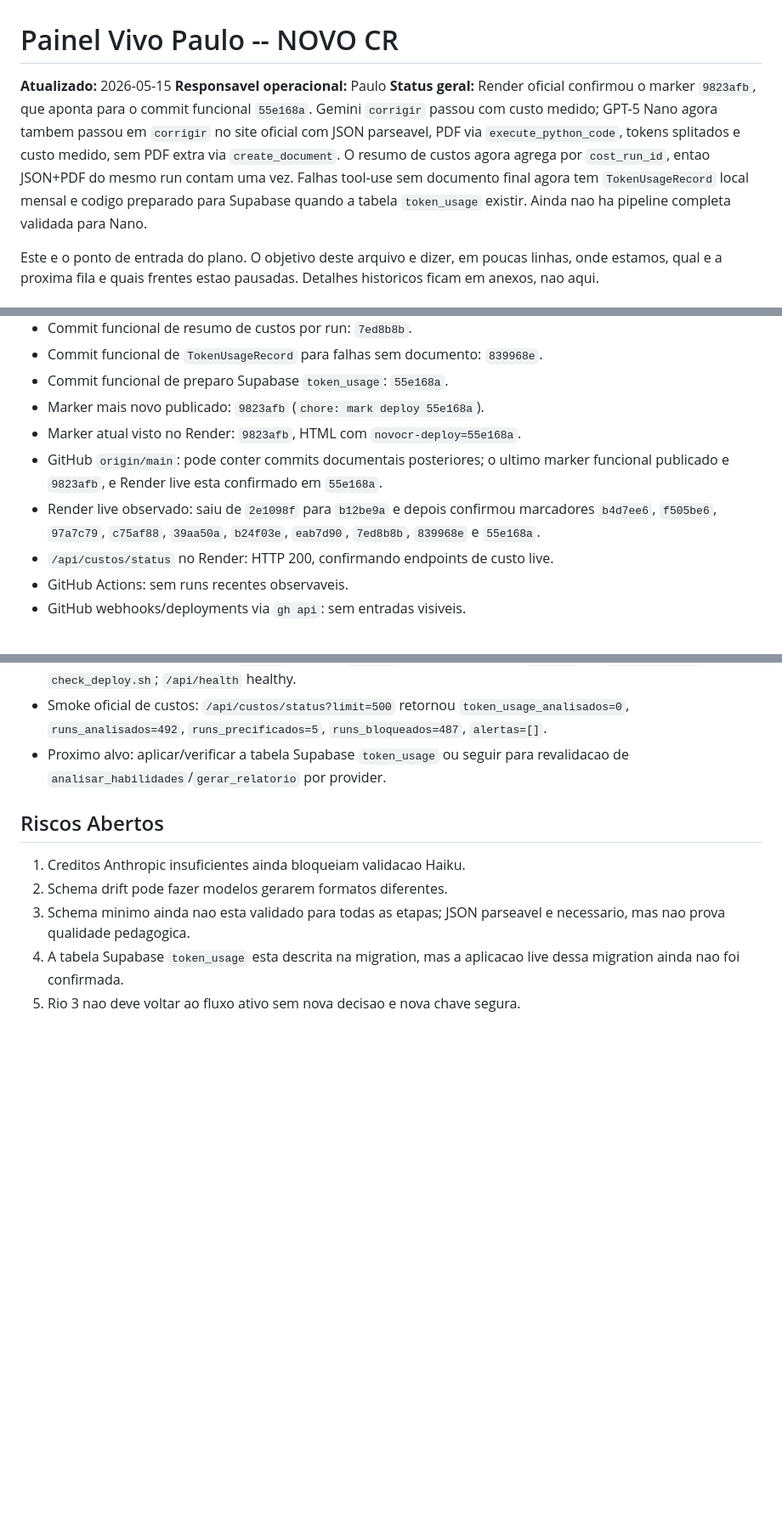
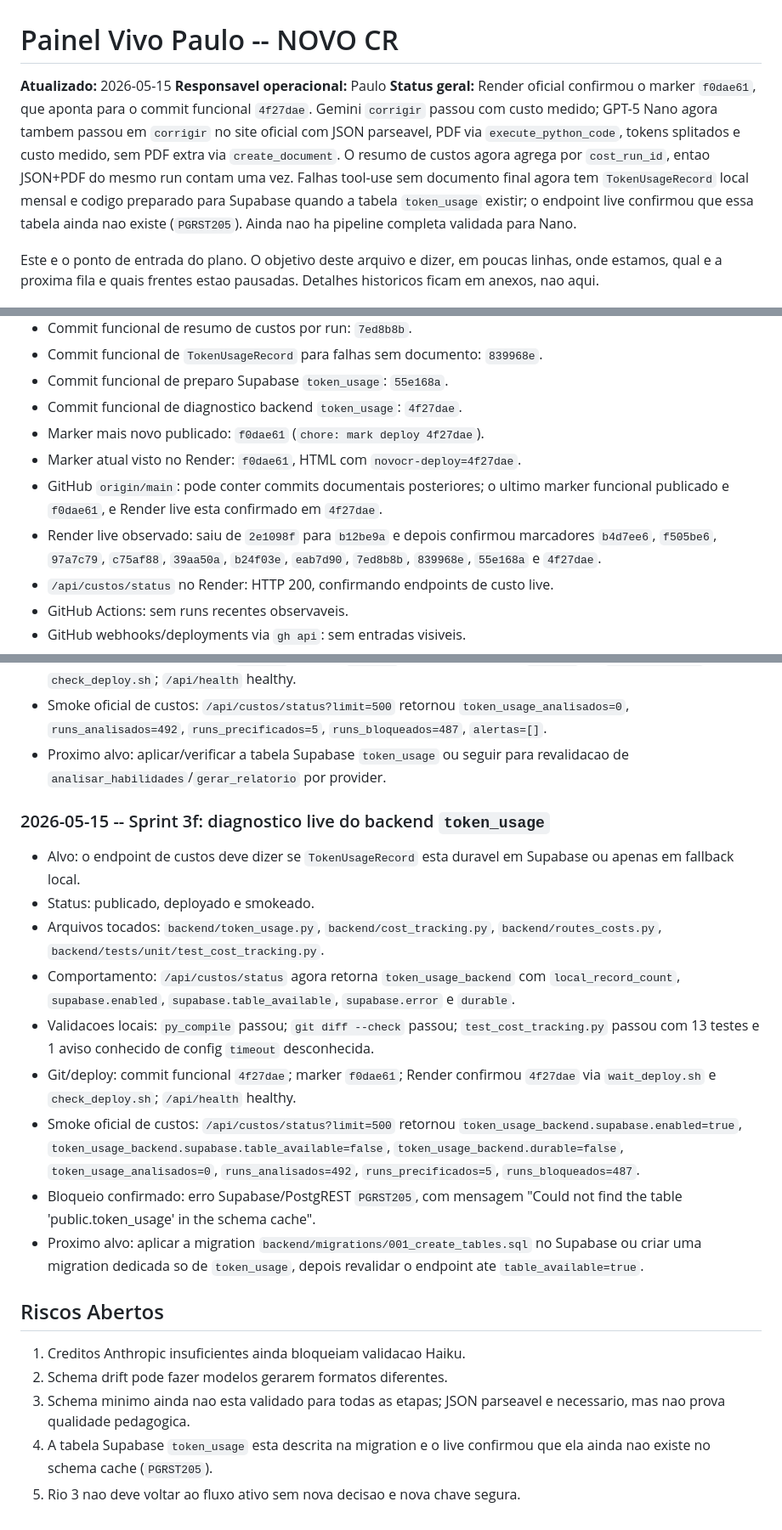
Before and after one commit to OttoBoop/IA_Educacao_V2, a Markdown page: docs/plano_pipeline/09_progresso_longo_prazo.md, 3 parts joined by grey strips. Shown at 85% size. GitHub-like rendering; blank space fills up the shorter version.

Commit message:
docs: record token usage table blocker

```diff
--- a/docs/plano_pipeline/09_progresso_longo_prazo.md
+++ b/docs/plano_pipeline/09_progresso_longo_prazo.md
@@ -2,14 +2,15 @@
 
 **Atualizado:** 2026-05-15
 **Responsavel operacional:** Paulo
-**Status geral:** Render oficial confirmou o marker `9823afb`, que aponta para
-o commit funcional `55e168a`. Gemini `corrigir` passou com custo medido; GPT-5
+**Status geral:** Render oficial confirmou o marker `f0dae61`, que aponta para
+o commit funcional `4f27dae`. Gemini `corrigir` passou com custo medido; GPT-5
 Nano agora tambem passou em `corrigir` no site oficial com JSON parseavel, PDF
 via `execute_python_code`, tokens splitados e custo medido, sem PDF extra via
 `create_document`. O resumo de custos agora agrega por `cost_run_id`, entao
 JSON+PDF do mesmo run contam uma vez. Falhas tool-use sem documento final agora
 tem `TokenUsageRecord` local mensal e codigo preparado para Supabase quando a
-tabela `token_usage` existir. Ainda nao ha pipeline completa validada para Nano.
+tabela `token_usage` existir; o endpoint live confirmou que essa tabela ainda
+nao existe (`PGRST205`). Ainda nao ha pipeline completa validada para Nano.
 
 Este e o ponto de entrada do plano. O objetivo deste arquivo e dizer, em poucas
 linhas, onde estamos, qual e a proxima fila e quais frentes estao pausadas.
@@ -69,14 +70,15 @@ Estabilizar o NOVO CR para que a pipeline:
 - Commit funcional de resumo de custos por run: `7ed8b8b`.
 - Commit funcional de `TokenUsageRecord` para falhas sem documento: `839968e`.
 - Commit funcional de preparo Supabase `token_usage`: `55e168a`.
-- Marker mais novo publicado: `9823afb` (`chore: mark deploy 55e168a`).
-- Marker atual visto no Render: `9823afb`, HTML com `novocr-deploy=55e168a`.
+- Commit funcional de diagnostico backend `token_usage`: `4f27dae`.
+- Marker mais novo publicado: `f0dae61` (`chore: mark deploy 4f27dae`).
+- Marker atual visto no Render: `f0dae61`, HTML com `novocr-deploy=4f27dae`.
 - GitHub `origin/main`: pode conter commits documentais posteriores; o ultimo
-  marker funcional publicado e `9823afb`, e Render live esta confirmado em
-  `55e168a`.
+  marker funcional publicado e `f0dae61`, e Render live esta confirmado em
+  `4f27dae`.
 - Render live observado: saiu de `2e1098f` para `b12be9a` e depois confirmou
   marcadores `b4d7ee6`, `f505be6`, `97a7c79`, `c75af88`, `39aa50a`,
-  `b24f03e`, `eab7d90`, `7ed8b8b`, `839968e` e `55e168a`.
+  `b24f03e`, `eab7d90`, `7ed8b8b`, `839968e`, `55e168a` e `4f27dae`.
 - `/api/custos/status` no Render: HTTP 200, confirmando endpoints de custo live.
 - GitHub Actions: sem runs recentes observaveis.
 - GitHub webhooks/deployments via `gh api`: sem entradas visiveis.
@@ -603,12 +605,38 @@ Critério de pronto: lista de limpeza segura e revisada.
 - Proximo alvo: aplicar/verificar a tabela Supabase `token_usage` ou seguir para
   revalidacao de `analisar_habilidades`/`gerar_relatorio` por provider.
 
+### 2026-05-15 -- Sprint 3f: diagnostico live do backend `token_usage`
+
+- Alvo: o endpoint de custos deve dizer se `TokenUsageRecord` esta duravel em
+  Supabase ou apenas em fallback local.
+- Status: publicado, deployado e smokeado.
+- Arquivos tocados: `backend/token_usage.py`, `backend/cost_tracking.py`,
+  `backend/routes_costs.py`, `backend/tests/unit/test_cost_tracking.py`.
+- Comportamento: `/api/custos/status` agora retorna `token_usage_backend` com
+  `local_record_count`, `supabase.enabled`, `supabase.table_available`,
+  `supabase.error` e `durable`.
+- Validacoes locais: `py_compile` passou; `git diff --check` passou;
+  `test_cost_tracking.py` passou com 13 testes e 1 aviso conhecido de config
+  `timeout` desconhecida.
+- Git/deploy: commit funcional `4f27dae`; marker `f0dae61`; Render confirmou
+  `4f27dae` via `wait_deploy.sh` e `check_deploy.sh`; `/api/health` healthy.
+- Smoke oficial de custos: `/api/custos/status?limit=500` retornou
+  `token_usage_backend.supabase.enabled=true`,
+  `token_usage_backend.supabase.table_available=false`,
+  `token_usage_backend.durable=false`, `token_usage_analisados=0`,
+  `runs_analisados=492`, `runs_precificados=5`, `runs_bloqueados=487`.
+- Bloqueio confirmado: erro Supabase/PostgREST `PGRST205`, com mensagem
+  "Could not find the table 'public.token_usage' in the schema cache".
+- Proximo alvo: aplicar a migration `backend/migrations/001_create_tables.sql`
+  no Supabase ou criar uma migration dedicada so de `token_usage`, depois
+  revalidar o endpoint ate `table_available=true`.
+
 ## Riscos Abertos
 
 1. Creditos Anthropic insuficientes ainda bloqueiam validacao Haiku.
 2. Schema drift pode fazer modelos gerarem formatos diferentes.
 3. Schema minimo ainda nao esta validado para todas as etapas; JSON parseavel e
    necessario, mas nao prova qualidade pedagogica.
-4. A tabela Supabase `token_usage` esta descrita na migration, mas a aplicacao
-   live dessa migration ainda nao foi confirmada.
+4. A tabela Supabase `token_usage` esta descrita na migration e o live confirmou
+   que ela ainda nao existe no schema cache (`PGRST205`).
 5. Rio 3 nao deve voltar ao fluxo ativo sem nova decisao e nova chave segura.
```
Also changed, not shown: other parts of docs/plano_pipeline/09_progresso_longo_prazo.md (+1 -1 lines), docs/plano_pipeline/12_matriz_provider_fase.md (+11 -6 lines), docs/plano_pipeline/14_auditoria_mestre_pipeline_custos_providers.md (+13 -11 lines).
